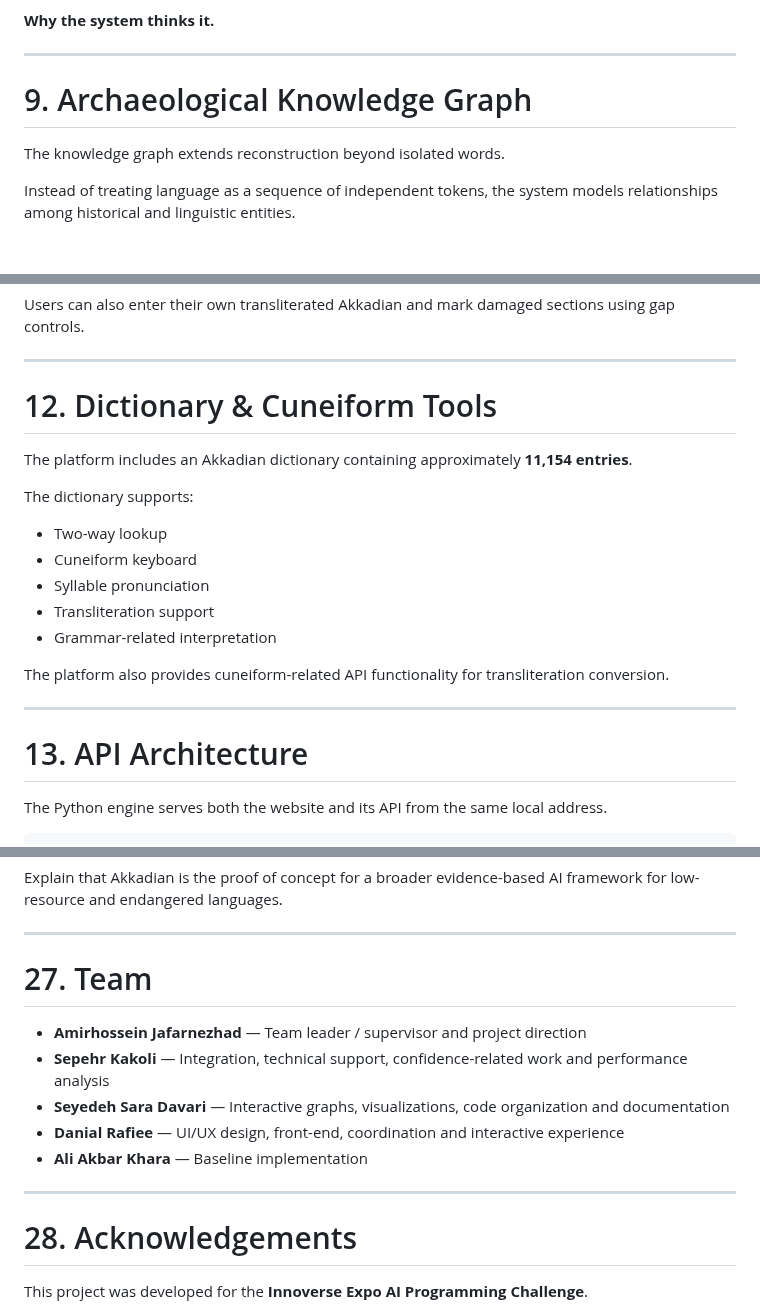
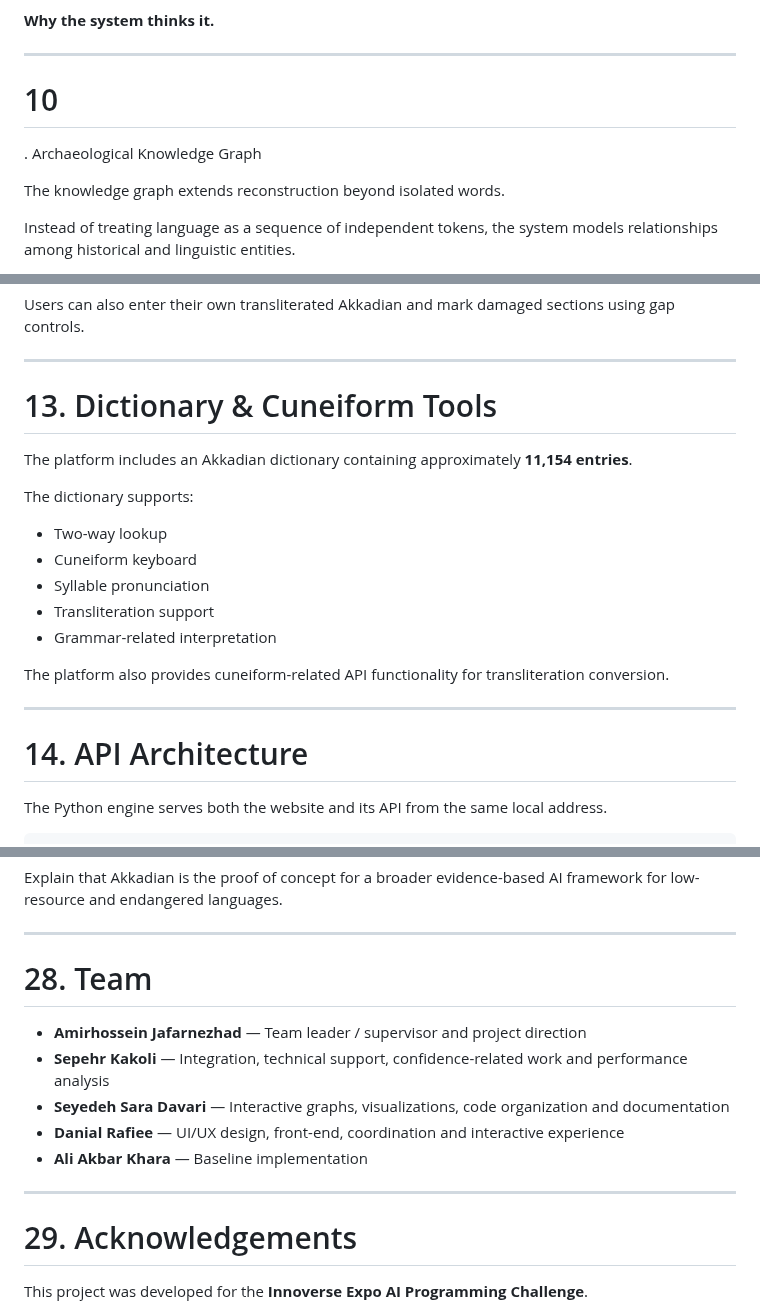
Before and after one commit to Ajafarnezhad/AI-Archaeologist-Lost-Language-Reconstruction, a Markdown page: README.md, 3 parts joined by grey strips. GitHub-like rendering; blank space fills up the shorter version.

```diff
--- a/README.md
+++ b/README.md
@@ -299,7 +308,9 @@ and
 
 ---
 
-# 9. Archaeological Knowledge Graph
+# 10
+
+. Archaeological Knowledge Graph
 
 The knowledge graph extends reconstruction beyond isolated words.
 
@@ -397,7 +408,7 @@ Users can also enter their own transliterated Akkadian and mark damaged sections
 
 ---
 
-# 12. Dictionary & Cuneiform Tools
+# 13. Dictionary & Cuneiform Tools
 
 The platform includes an Akkadian dictionary containing approximately **11,154 entries**.
 
@@ -413,7 +424,7 @@ The platform also provides cuneiform-related API functionality for transliterati
 
 ---
 
-# 13. API Architecture
+# 14. API Architecture
 
 The Python engine serves both the website and its API from the same local address.
 
@@ -809,7 +820,7 @@ Explain that Akkadian is the proof of concept for a broader evidence-based AI fr
 
 ---
 
-# 27. Team
+# 28. Team
 
 - **Amirhossein Jafarnezhad** — Team leader / supervisor and project direction
 - **Sepehr Kakoli** — Integration, technical support, confidence-related work and performance analysis
@@ -819,7 +830,7 @@ Explain that Akkadian is the proof of concept for a broader evidence-based AI fr
 
 ---
 
-# 28. Acknowledgements
+# 29. Acknowledgements
 
 This project was developed for the **Innoverse Expo AI Programming Challenge**.
 
```
Also changed, not shown: other parts of README.md (+33 -24 lines).
